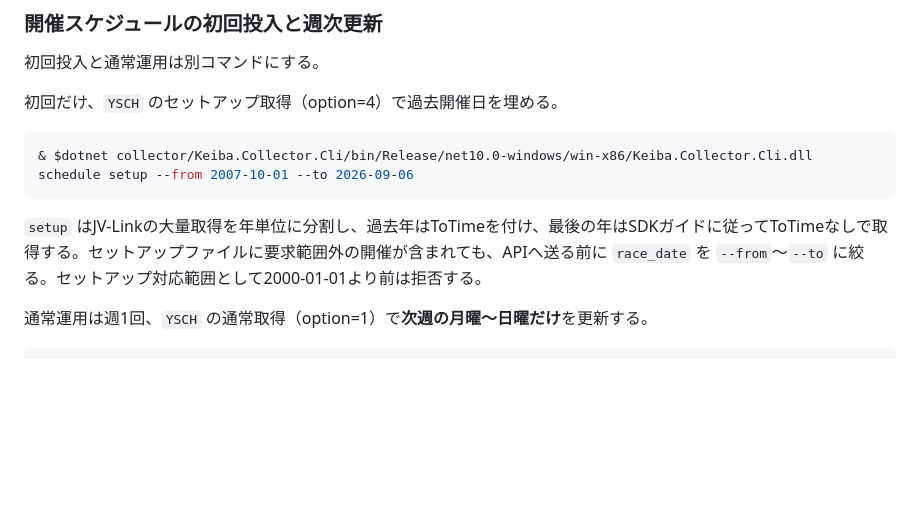
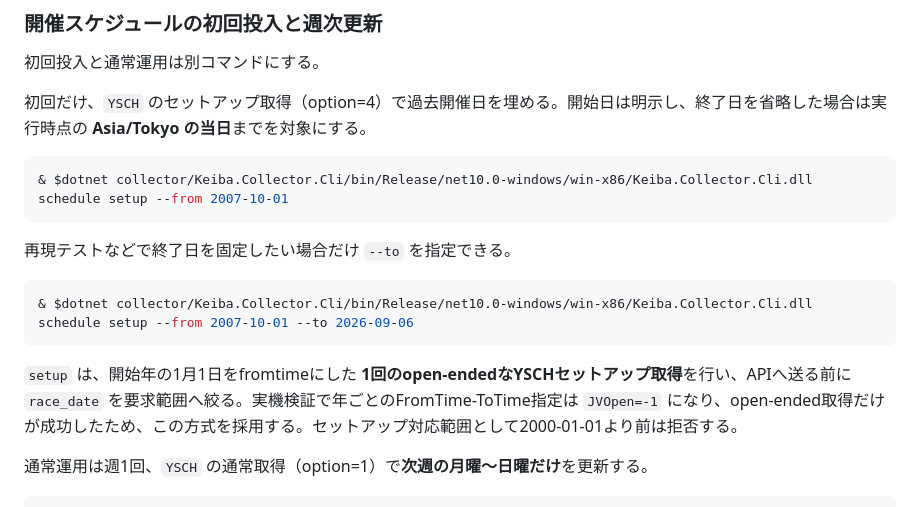
Before and after one commit to d-engineer92/keiba, a Markdown page: collector/README.md, the part around the change. Drawn GitHub-style; blank space fills up the shorter version.

Commit message:
Document open-ended setup and dynamic end date

````diff
--- a/collector/README.md
+++ b/collector/README.md
@@ -35,13 +35,19 @@ try {
 
 初回投入と通常運用は別コマンドにする。
 
-初回だけ、`YSCH` のセットアップ取得（option=4）で過去開催日を埋める。
+初回だけ、`YSCH` のセットアップ取得（option=4）で過去開催日を埋める。開始日は明示し、終了日を省略した場合は実行時点の **Asia/Tokyo の当日**までを対象にする。
+
+```powershell
+& $dotnet collector/Keiba.Collector.Cli/bin/Release/net10.0-windows/win-x86/Keiba.Collector.Cli.dll schedule setup --from 2007-10-01
+```
+
+再現テストなどで終了日を固定したい場合だけ `--to` を指定できる。
 
 ```powershell
 & $dotnet collector/Keiba.Collector.Cli/bin/Release/net10.0-windows/win-x86/Keiba.Collector.Cli.dll schedule setup --from 2007-10-01 --to 2026-09-06
 ```
 
-`setup` はJV-Linkの大量取得を年単位に分割し、過去年はToTimeを付け、最後の年はSDKガイドに従ってToTimeなしで取得する。セットアップファイルに要求範囲外の開催が含まれても、APIへ送る前に `race_date` を `--from`〜`--to` に絞る。セットアップ対応範囲として2000-01-01より前は拒否する。
+`setup` は、開始年の1月1日をfromtimeにした **1回のopen-endedなYSCHセットアップ取得**を行い、APIへ送る前に `race_date` を要求範囲へ絞る。実機検証で年ごとのFromTime-ToTime指定は `JVOpen=-1` になり、open-ended取得だけが成功したため、この方式を採用する。セットアップ対応範囲として2000-01-01より前は拒否する。
 
 通常運用は週1回、`YSCH` の通常取得（option=1）で**次週の月曜〜日曜だけ**を更新する。
 
````
